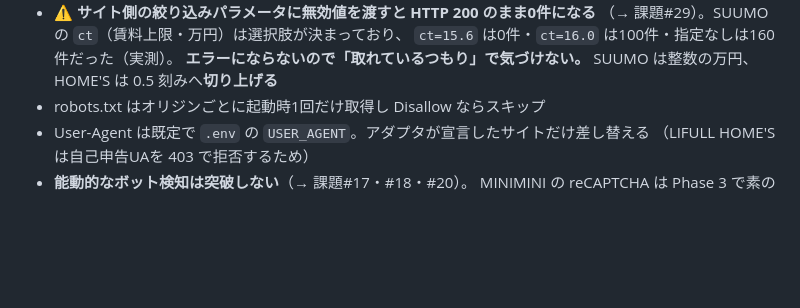
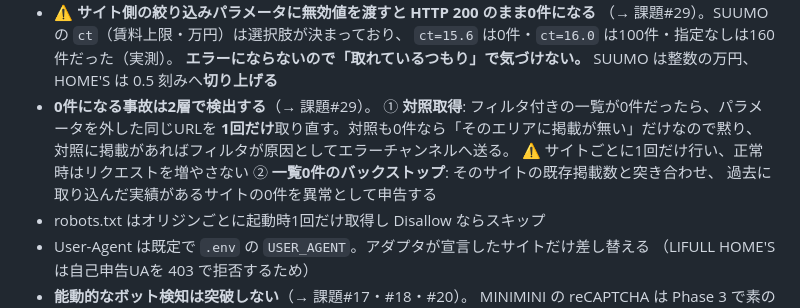
Before and after one commit to Yoshiki-Watanabe-aiko/searching-for-houses, a Markdown page: docs/requirements.md, the part around the change. Rendered like a GitHub page; blank space fills up the shorter version.

```diff
--- a/docs/requirements.md
+++ b/docs/requirements.md
@@ -841,6 +841,13 @@ uv run house-search db-seed --test-db
   `ct=15.6` は0件・`ct=16.0` は100件・指定なしは160件だった（実測）。
   **エラーにならないので「取れているつもり」で気づけない。**
   SUUMO は整数の万円、HOME'S は 0.5 刻みへ**切り上げる**
+- **0件になる事故は2層で検出する**（→ 課題#29）。
+  ① **対照取得**: フィルタ付きの一覧が0件だったら、パラメータを外した同じURLを
+  **1回だけ**取り直す。対照も0件なら「そのエリアに掲載が無い」だけなので黙り、
+  対照に掲載があればフィルタが原因としてエラーチャンネルへ送る。
+  ⚠ サイトごとに1回だけ行い、正常時はリクエストを増やさない
+  ② **一覧0件のバックストップ**: そのサイトの既存掲載数と突き合わせ、
+  過去に取り込んだ実績があるサイトの0件を異常として申告する
 - robots.txt はオリジンごとに起動時1回だけ取得し Disallow ならスキップ
 - User-Agent は既定で `.env` の `USER_AGENT`。アダプタが宣言したサイトだけ差し替える
   （LIFULL HOME'S は自己申告UAを 403 で拒否するため）
```
Also changed, not shown: docs/再設計計画.md (+8 -4 lines), docs/課題管理表.md (+12 -1 lines).
